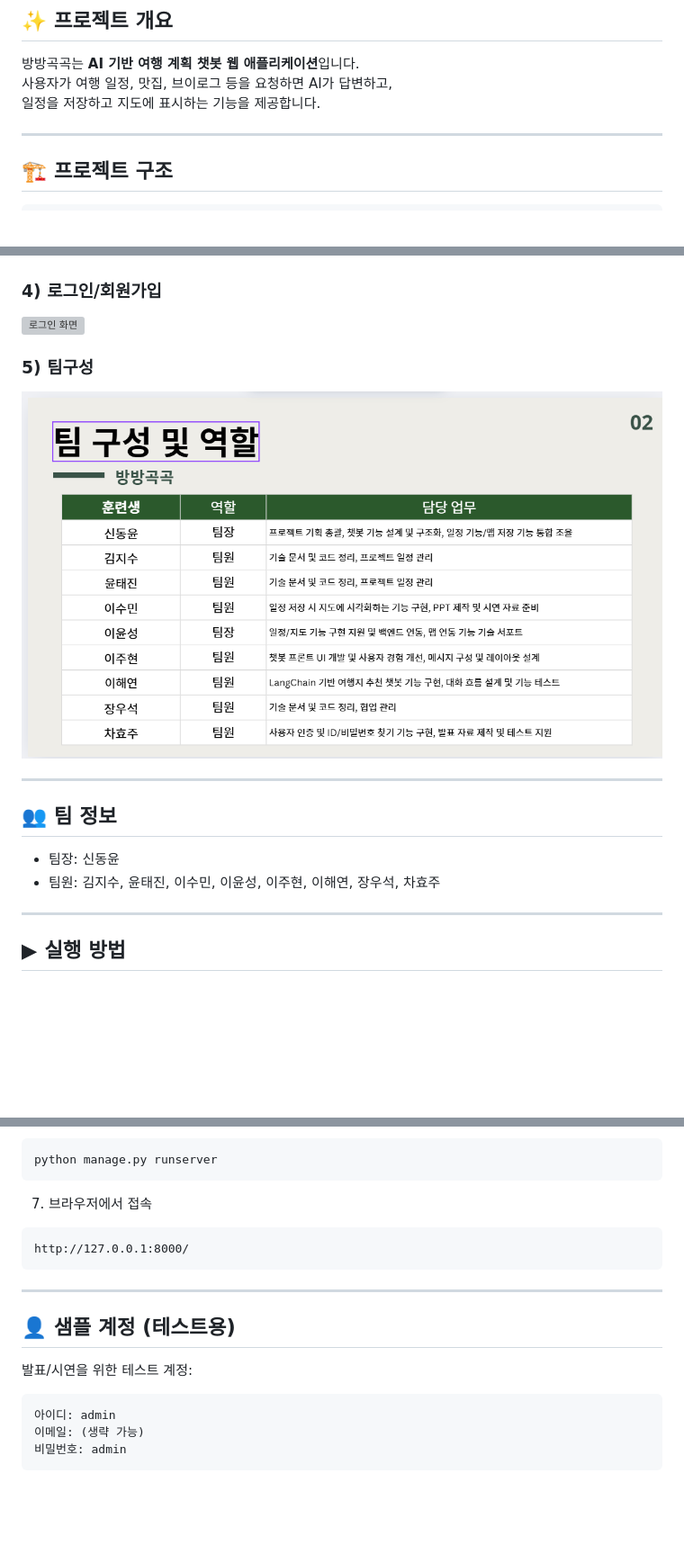
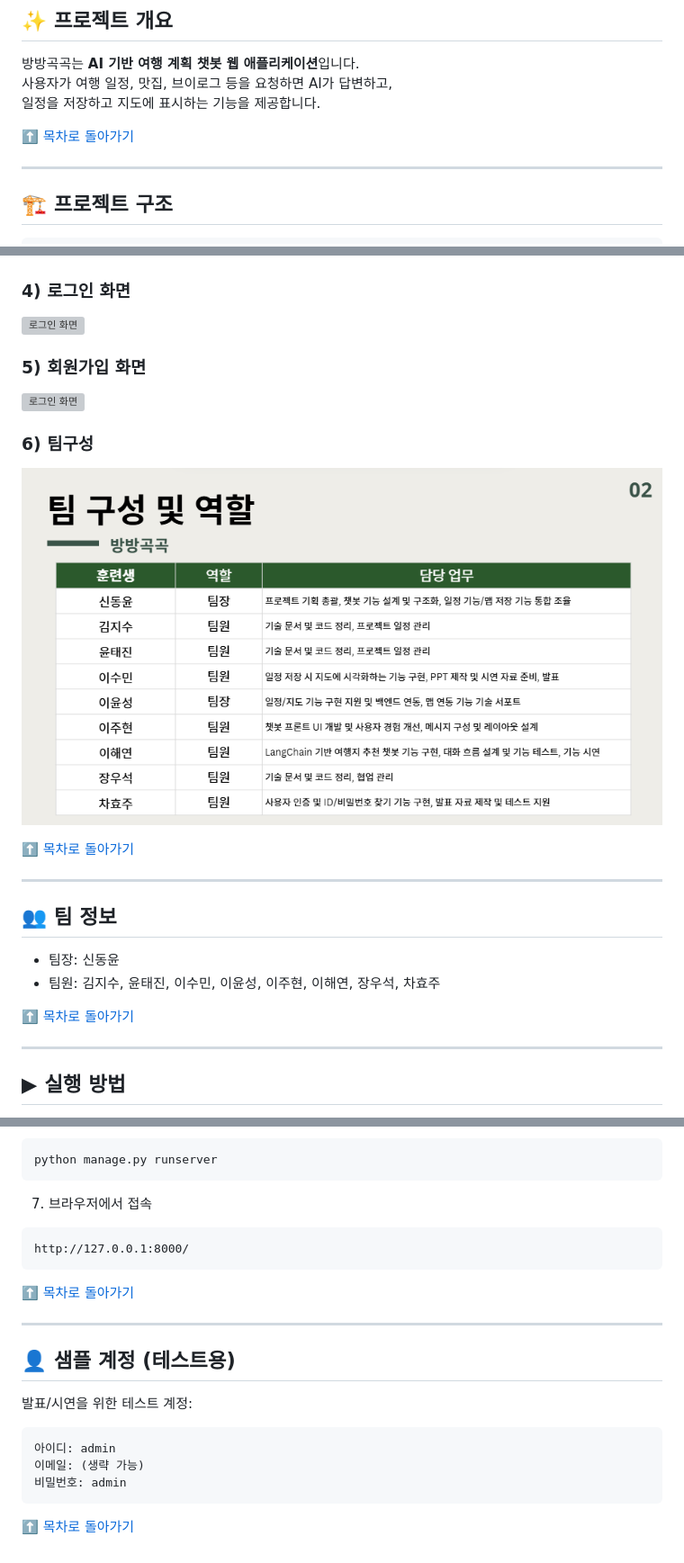
Before and after one commit to sdyoon0928/final_pj3, a Markdown page: README.md, 3 parts joined by grey strips. Shown: that part at 90% size. Drawn GitHub-style; pictures changed too: screenshots/team_overview.png; blank space fills up the shorter version; grey boxes are pictures that could not be loaded.

````diff
--- a/README.md
+++ b/README.md
@@ -30,6 +30,8 @@
 사용자가 여행 일정, 맛집, 브이로그 등을 요청하면 AI가 답변하고,
 일정을 저장하고 지도에 표시하는 기능을 제공합니다.
 
+[⬆️ 목차로 돌아가기](#-목차)
+
 ---
 
 ## 🏗️ 프로젝트 구조
@@ -220,13 +239,19 @@ SERP_API_KEY=
 
 ![지도 시각화](./screenshots/map_view.png)
 
-### 4) 로그인/회원가입
+### 4) 로그인 화면
 
 ![로그인 화면](./screenshots/login_page.png)
 
-### 5) 팀구성
+### 5) 회원가입 화면
+
+![로그인 화면](./screenshots/register.png)
+
+### 6) 팀구성
 
 ![팀구성](./screenshots/team_overview.png)
+
+[⬆️ 목차로 돌아가기](#-목차)
 
 ---
 
@@ -234,6 +259,8 @@ SERP_API_KEY=
 
 * 팀장: 신동윤
 * 팀원: 김지수, 윤태진, 이수민, 이윤성, 이주현, 이해연, 장우석, 차효주
+
+[⬆️ 목차로 돌아가기](#-목차)
 
 ---
 
@@ -280,6 +307,8 @@ python manage.py runserver
 http://127.0.0.1:8000/
 ```
 
+[⬆️ 목차로 돌아가기](#-목차)
+
 ---
 
 ## 👤 샘플 계정 (테스트용)
@@ -291,3 +320,4 @@ http://127.0.0.1:8000/
 이메일: (생략 가능)
 비밀번호: admin
 ```
+[⬆️ 목차로 돌아가기](#-목차)
````
Also changed, not shown: other parts of README.md (+17 -0 lines), 2 other files.
